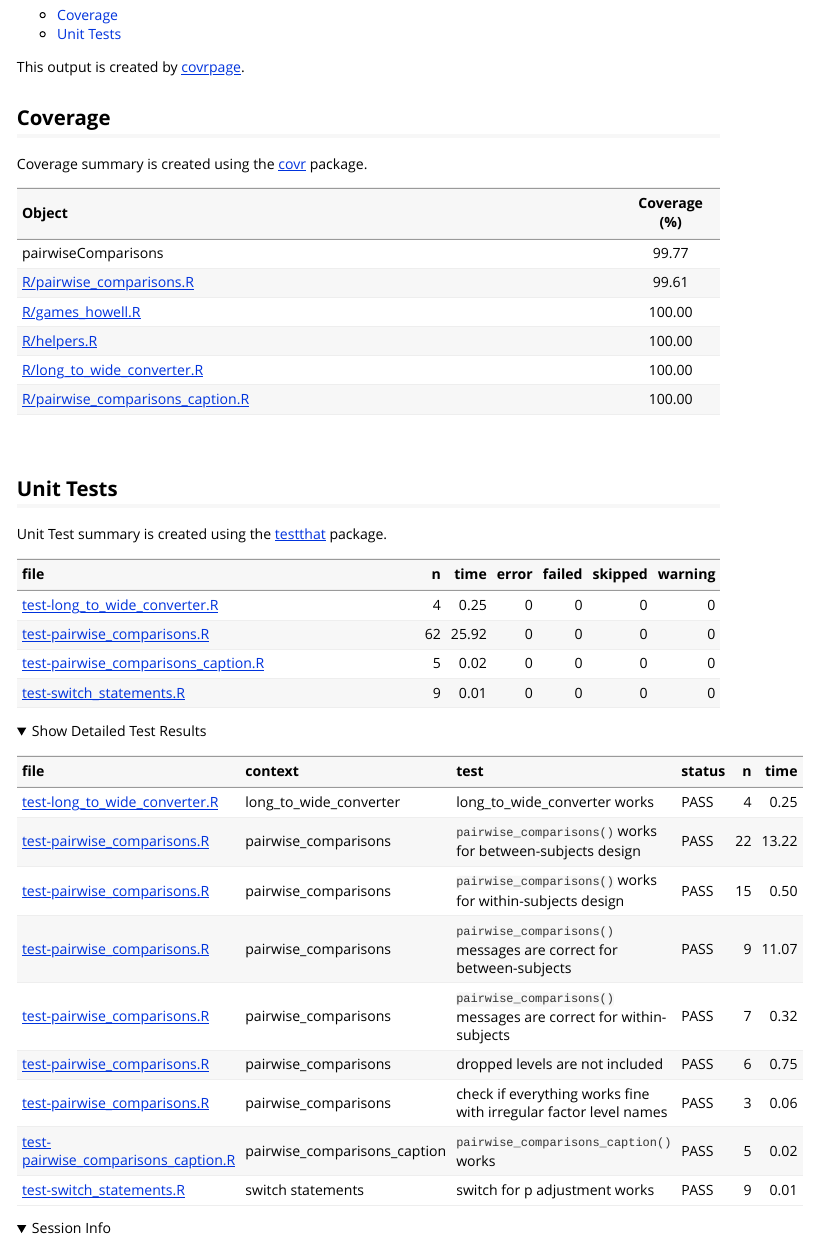
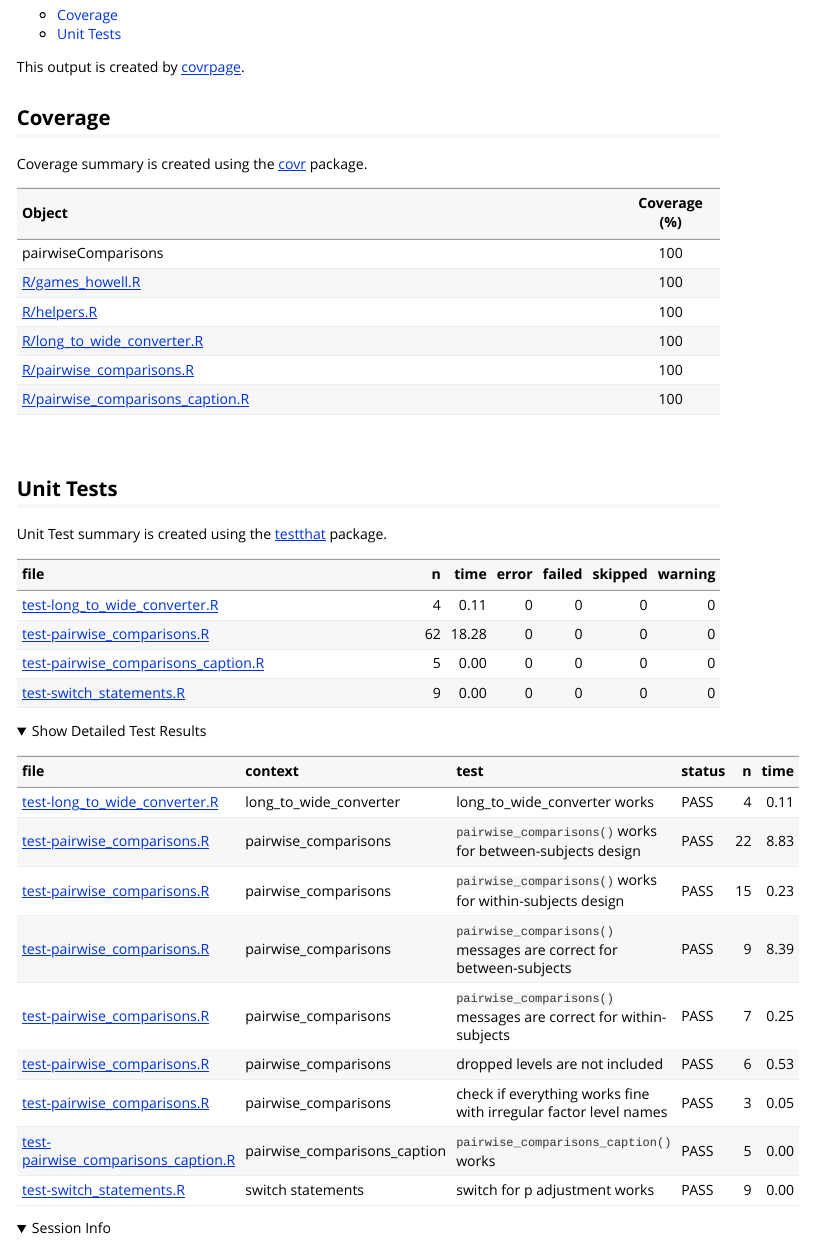
Before and after one commit to IndrajeetPatil/pairwiseComparisons, an R Markdown document (vignettes/tests_and_coverage.Rmd): the page in a window 1100 px wide, from 110 px down. Rendered offline with R 4.5, knitr and Pandoc, with nearby package versions; folded parts are opened.

```diff
--- a/codemeta.json
+++ b/codemeta.json
@@ -272,7 +272,7 @@
       "@type": "SoftwareApplication",
       "identifier": "tidyr",
       "name": "tidyr",
-      "version": ">= 0.8.3",
+      "version": ">= 1.0.0",
       "provider": {
         "@id": "https://cran.r-project.org",
         "@type": "Organization",
--- a/vignettes/tests_and_coverage.Rmd
+++ b/vignettes/tests_and_coverage.Rmd
@@ -30,12 +30,12 @@
 
 | Object                                                                    | Coverage (%) |
 | :------------------------------------------------------------------------ | :----------: |
-| pairwiseComparisons                                                       |    99.77     |
-| [R/pairwise\_comparisons.R](https://github.com/IndrajeetPatil/pairwiseComparisons/tree/adjust_subscript/R/pairwise_comparisons.R)                  |    99.61     |
-| [R/games\_howell.R](https://github.com/IndrajeetPatil/pairwiseComparisons/tree/adjust_subscript/R/games_howell.R)                                  |    100.00    |
-| [R/helpers.R](https://github.com/IndrajeetPatil/pairwiseComparisons/tree/adjust_subscript/R/helpers.R)                                             |    100.00    |
-| [R/long\_to\_wide\_converter.R](https://github.com/IndrajeetPatil/pairwiseComparisons/tree/adjust_subscript/R/long_to_wide_converter.R)            |    100.00    |
-| [R/pairwise\_comparisons\_caption.R](https://github.com/IndrajeetPatil/pairwiseComparisons/tree/adjust_subscript/R/pairwise_comparisons_caption.R) |    100.00    |
+| pairwiseComparisons                                                       |     100      |
+| [R/games\_howell.R](https://github.com/IndrajeetPatil/pairwiseComparisons/tree/master/R/games_howell.R)                                  |     100      |
+| [R/helpers.R](https://github.com/IndrajeetPatil/pairwiseComparisons/tree/master/R/helpers.R)                                             |     100      |
+| [R/long\_to\_wide\_converter.R](https://github.com/IndrajeetPatil/pairwiseComparisons/tree/master/R/long_to_wide_converter.R)            |     100      |
+| [R/pairwise\_comparisons.R](https://github.com/IndrajeetPatil/pairwiseComparisons/tree/master/R/pairwise_comparisons.R)                  |     100      |
+| [R/pairwise\_comparisons\_caption.R](https://github.com/IndrajeetPatil/pairwiseComparisons/tree/master/R/pairwise_comparisons_caption.R) |     100      |
 
 <br>
 
@@ -46,26 +46,26 @@
 
 | file                                                                                  |  n |  time | error | failed | skipped | warning |
 | :------------------------------------------------------------------------------------ | -: | ----: | ----: | -----: | ------: | ------: |
-| [test-long\_to\_wide\_converter.R](https://github.com/IndrajeetPatil/pairwiseComparisons/tree/adjust_subscript/tests/testthat/test-long_to_wide_converter.R)            |  4 |  0.25 |     0 |      0 |       0 |       0 |
-| [test-pairwise\_comparisons.R](https://github.com/IndrajeetPatil/pairwiseComparisons/tree/adjust_subscript/tests/testthat/test-pairwise_comparisons.R)                  | 62 | 25.92 |     0 |      0 |       0 |       0 |
-| [test-pairwise\_comparisons\_caption.R](https://github.com/IndrajeetPatil/pairwiseComparisons/tree/adjust_subscript/tests/testthat/test-pairwise_comparisons_caption.R) |  5 |  0.02 |     0 |      0 |       0 |       0 |
-| [test-switch\_statements.R](https://github.com/IndrajeetPatil/pairwiseComparisons/tree/adjust_subscript/tests/testthat/test-switch_statements.R)                        |  9 |  0.01 |     0 |      0 |       0 |       0 |
+| [test-long\_to\_wide\_converter.R](https://github.com/IndrajeetPatil/pairwiseComparisons/tree/master/tests/testthat/test-long_to_wide_converter.R)            |  4 |  0.11 |     0 |      0 |       0 |       0 |
+| [test-pairwise\_comparisons.R](https://github.com/IndrajeetPatil/pairwiseComparisons/tree/master/tests/testthat/test-pairwise_comparisons.R)                  | 62 | 18.28 |     0 |      0 |       0 |       0 |
+| [test-pairwise\_comparisons\_caption.R](https://github.com/IndrajeetPatil/pairwiseComparisons/tree/master/tests/testthat/test-pairwise_comparisons_caption.R) |  5 |  0.00 |     0 |      0 |       0 |       0 |
+| [test-switch\_statements.R](https://github.com/IndrajeetPatil/pairwiseComparisons/tree/master/tests/testthat/test-switch_statements.R)                        |  9 |  0.00 |     0 |      0 |       0 |       0 |
 
 <details closed>
 
 <summary> Show Detailed Test Results </summary>
 
-| file                                                                                          | context                        | test                                                               | status |  n |  time |
-| :-------------------------------------------------------------------------------------------- | :----------------------------- | :----------------------------------------------------------------- | :----- | -: | ----: |
-| [test-long\_to\_wide\_converter.R](https://github.com/IndrajeetPatil/pairwiseComparisons/tree/adjust_subscript/tests/testthat/test-long_to_wide_converter.R#L26)                | long\_to\_wide\_converter      | long\_to\_wide\_converter works                                    | PASS   |  4 |  0.25 |
-| [test-pairwise\_comparisons.R](https://github.com/IndrajeetPatil/pairwiseComparisons/tree/adjust_subscript/tests/testthat/test-pairwise_comparisons.R#L67)                      | pairwise\_comparisons          | `pairwise_comparisons()` works for between-subjects design         | PASS   | 22 | 13.22 |
-| [test-pairwise\_comparisons.R](https://github.com/IndrajeetPatil/pairwiseComparisons/tree/adjust_subscript/tests/testthat/test-pairwise_comparisons.R#L234_L245)                | pairwise\_comparisons          | `pairwise_comparisons()` works for within-subjects design          | PASS   | 15 |  0.50 |
-| [test-pairwise\_comparisons.R](https://github.com/IndrajeetPatil/pairwiseComparisons/tree/adjust_subscript/tests/testthat/test-pairwise_comparisons.R#L348)                     | pairwise\_comparisons          | `pairwise_comparisons()` messages are correct for between-subjects | PASS   |  9 | 11.07 |
-| [test-pairwise\_comparisons.R](https://github.com/IndrajeetPatil/pairwiseComparisons/tree/adjust_subscript/tests/testthat/test-pairwise_comparisons.R#L427)                     | pairwise\_comparisons          | `pairwise_comparisons()` messages are correct for within-subjects  | PASS   |  7 |  0.32 |
-| [test-pairwise\_comparisons.R](https://github.com/IndrajeetPatil/pairwiseComparisons/tree/adjust_subscript/tests/testthat/test-pairwise_comparisons.R#L505)                     | pairwise\_comparisons          | dropped levels are not included                                    | PASS   |  6 |  0.75 |
-| [test-pairwise\_comparisons.R](https://github.com/IndrajeetPatil/pairwiseComparisons/tree/adjust_subscript/tests/testthat/test-pairwise_comparisons.R#L530)                     | pairwise\_comparisons          | check if everything works fine with irregular factor level names   | PASS   |  3 |  0.06 |
-| [test-pairwise\_comparisons\_caption.R](https://github.com/IndrajeetPatil/pairwiseComparisons/tree/adjust_subscript/tests/testthat/test-pairwise_comparisons_caption.R#L46_L57) | pairwise\_comparisons\_caption | `pairwise_comparisons_caption()` works                             | PASS   |  5 |  0.02 |
-| [test-switch\_statements.R](https://github.com/IndrajeetPatil/pairwiseComparisons/tree/adjust_subscript/tests/testthat/test-switch_statements.R#L8)                             | switch statements              | switch for p adjustment works                                      | PASS   |  9 |  0.01 |
+| file                                                                                          | context                        | test                                                               | status |  n | time |
+| :-------------------------------------------------------------------------------------------- | :----------------------------- | :----------------------------------------------------------------- | :----- | -: | ---: |
+| [test-long\_to\_wide\_converter.R](https://github.com/IndrajeetPatil/pairwiseComparisons/tree/master/tests/testthat/test-long_to_wide_converter.R#L26)                | long\_to\_wide\_converter      | long\_to\_wide\_converter works                                    | PASS   |  4 | 0.11 |
+| [test-pairwise\_comparisons.R](https://github.com/IndrajeetPatil/pairwiseComparisons/tree/master/tests/testthat/test-pairwise_comparisons.R#L67)                      | pairwise\_comparisons          | `pairwise_comparisons()` works for between-subjects design         | PASS   | 22 | 8.83 |
+| [test-pairwise\_comparisons.R](https://github.com/IndrajeetPatil/pairwiseComparisons/tree/master/tests/testthat/test-pairwise_comparisons.R#L234_L245)                | pairwise\_comparisons          | `pairwise_comparisons()` works for within-subjects design          | PASS   | 15 | 0.23 |
+| [test-pairwise\_comparisons.R](https://github.com/IndrajeetPatil/pairwiseComparisons/tree/master/tests/testthat/test-pairwise_comparisons.R#L348)                     | pairwise\_comparisons          | `pairwise_comparisons()` messages are correct for between-subjects | PASS   |  9 | 8.39 |
+| [test-pairwise\_comparisons.R](https://github.com/IndrajeetPatil/pairwiseComparisons/tree/master/tests/testthat/test-pairwise_comparisons.R#L427)                     | pairwise\_comparisons          | `pairwise_comparisons()` messages are correct for within-subjects  | PASS   |  7 | 0.25 |
+| [test-pairwise\_comparisons.R](https://github.com/IndrajeetPatil/pairwiseComparisons/tree/master/tests/testthat/test-pairwise_comparisons.R#L505)                     | pairwise\_comparisons          | dropped levels are not included                                    | PASS   |  6 | 0.53 |
+| [test-pairwise\_comparisons.R](https://github.com/IndrajeetPatil/pairwiseComparisons/tree/master/tests/testthat/test-pairwise_comparisons.R#L530)                     | pairwise\_comparisons          | check if everything works fine with irregular factor level names   | PASS   |  3 | 0.05 |
+| [test-pairwise\_comparisons\_caption.R](https://github.com/IndrajeetPatil/pairwiseComparisons/tree/master/tests/testthat/test-pairwise_comparisons_caption.R#L46_L57) | pairwise\_comparisons\_caption | `pairwise_comparisons_caption()` works                             | PASS   |  5 | 0.00 |
+| [test-switch\_statements.R](https://github.com/IndrajeetPatil/pairwiseComparisons/tree/master/tests/testthat/test-switch_statements.R#L8)                             | switch statements              | switch for p adjustment works                                      | PASS   |  9 | 0.00 |
 
 </details>
 
```
Also changed, not shown: R/pairwise_comparisons.R (+1 -6 lines), README.Rmd (+1 -1 lines), README.md, 4 other files.
